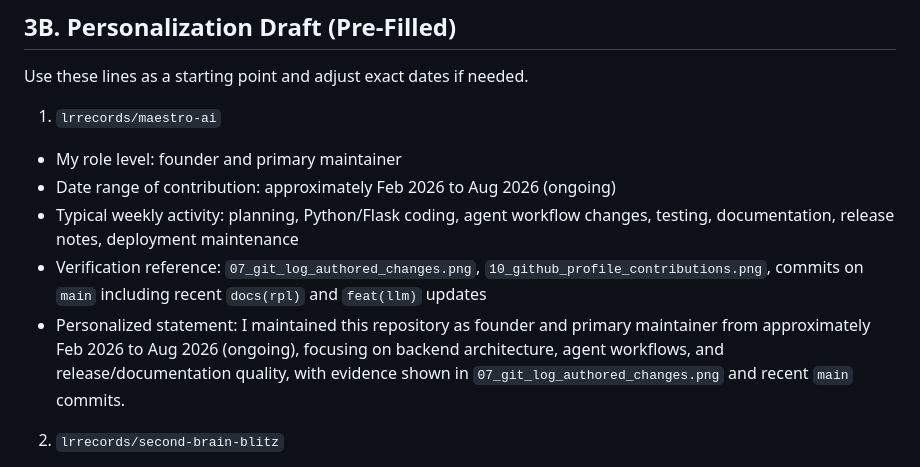
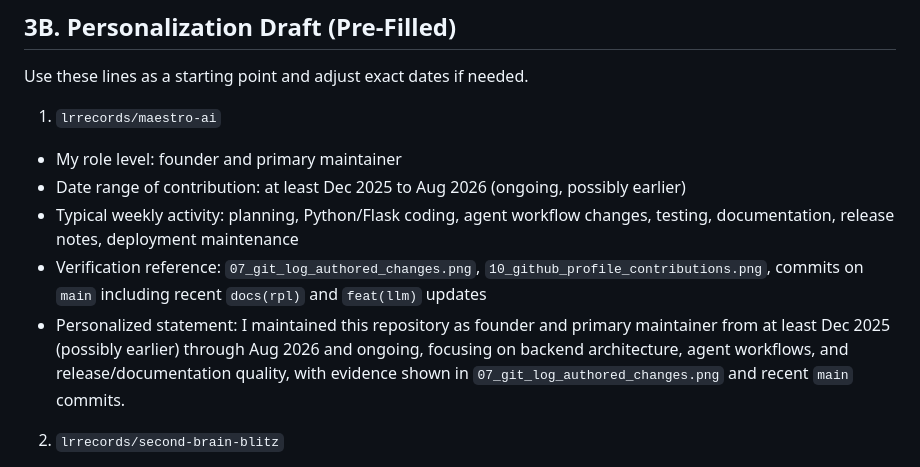
Before and after one commit to lrrecords/maestro-ai, a Markdown page: docs/RPL_SCREENSHOT_APPENDIX_TEMPLATE.md, the part around the change. Drawn GitHub-style.

Commit message:
docs(rpl): clarify maestro start date as at least Dec 2025

```diff
--- a/docs/RPL_SCREENSHOT_APPENDIX_TEMPLATE.md
+++ b/docs/RPL_SCREENSHOT_APPENDIX_TEMPLATE.md
@@ -99,10 +99,10 @@ Use these lines as a starting point and adjust exact dates if needed.
 
 1. `lrrecords/maestro-ai`
 - My role level: founder and primary maintainer
-- Date range of contribution: approximately Feb 2026 to Aug 2026 (ongoing)
+- Date range of contribution: at least Dec 2025 to Aug 2026 (ongoing, possibly earlier)
 - Typical weekly activity: planning, Python/Flask coding, agent workflow changes, testing, documentation, release notes, deployment maintenance
 - Verification reference: `07_git_log_authored_changes.png`, `10_github_profile_contributions.png`, commits on `main` including recent `docs(rpl)` and `feat(llm)` updates
-- Personalized statement: I maintained this repository as founder and primary maintainer from approximately Feb 2026 to Aug 2026 (ongoing), focusing on backend architecture, agent workflows, and release/documentation quality, with evidence shown in `07_git_log_authored_changes.png` and recent `main` commits.
+- Personalized statement: I maintained this repository as founder and primary maintainer from at least Dec 2025 (possibly earlier) through Aug 2026 and ongoing, focusing on backend architecture, agent workflows, and release/documentation quality, with evidence shown in `07_git_log_authored_changes.png` and recent `main` commits.
 
 2. `lrrecords/second-brain-blitz`
 - My role level: contributor and integration adopter
```
